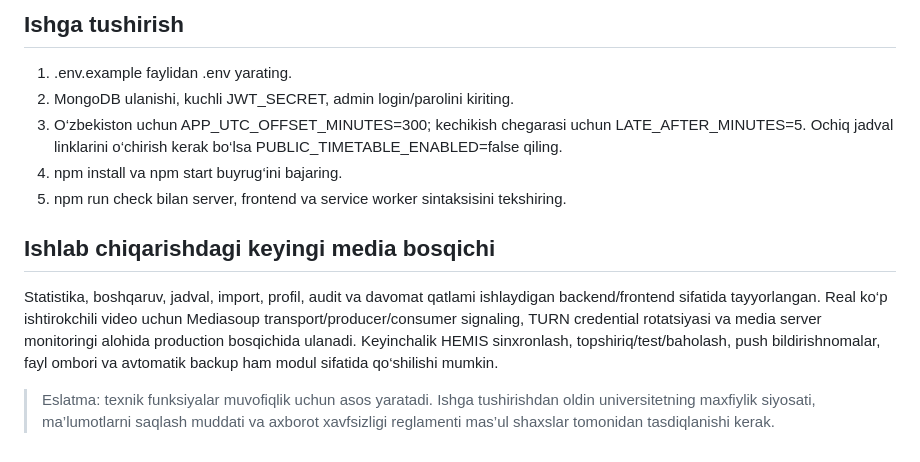
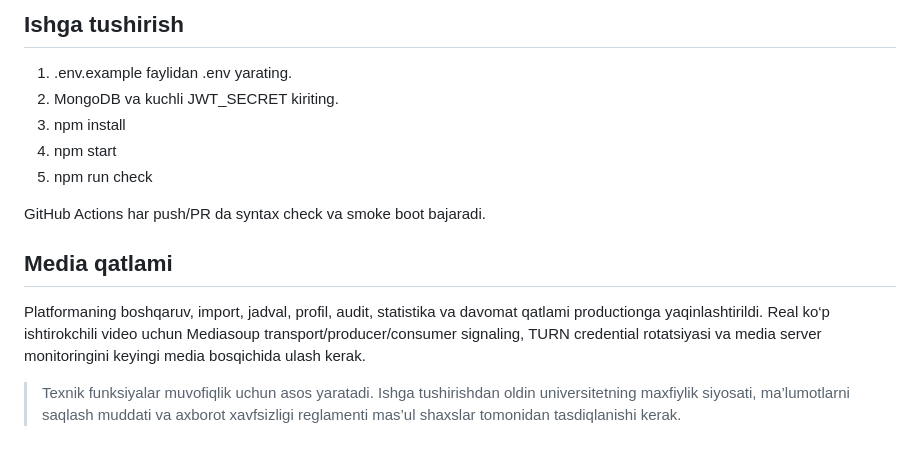
Before and after one commit to hallaymstore/masofaviy2, a Markdown page: README.md, the part around one of its changes. Drawn GitHub-style.

```diff
--- a/README.md
+++ b/README.md
@@ -33,13 +70,15 @@ Import avval **dry-run tekshiruv**dan o‘tadi: noto‘g‘ri login, mavjud bo
 ## Ishga tushirish
 
 1. .env.example faylidan .env yarating.
-2. MongoDB ulanishi, kuchli JWT_SECRET, admin login/parolini kiriting.
-3. O‘zbekiston uchun APP_UTC_OFFSET_MINUTES=300; kechikish chegarasi uchun LATE_AFTER_MINUTES=5. Ochiq jadval linklarini o‘chirish kerak bo‘lsa PUBLIC_TIMETABLE_ENABLED=false qiling.
-4. npm install va npm start buyrug‘ini bajaring.
-5. npm run check bilan server, frontend va service worker sintaksisini tekshiring.
+2. MongoDB va kuchli JWT_SECRET kiriting.
+3. npm install
+4. npm start
+5. npm run check
 
-## Ishlab chiqarishdagi keyingi media bosqichi
+GitHub Actions har push/PR da syntax check va smoke boot bajaradi.
 
-Statistika, boshqaruv, jadval, import, profil, audit va davomat qatlami ishlaydigan backend/frontend sifatida tayyorlangan. Real ko‘p ishtirokchili video uchun Mediasoup transport/producer/consumer signaling, TURN credential rotatsiyasi va media server monitoringi alohida production bosqichida ulanadi. Keyinchalik HEMIS sinxronlash, topshiriq/test/baholash, push bildirishnomalar, fayl ombori va avtomatik backup ham modul sifatida qo‘shilishi mumkin.
+## Media qatlami
 
-> Eslatma: texnik funksiyalar muvofiqlik uchun asos yaratadi. Ishga tushirishdan oldin universitetning maxfiylik siyosati, ma’lumotlarni saqlash muddati va axborot xavfsizligi reglamenti mas’ul shaxslar tomonidan tasdiqlanishi kerak.
+Platformaning boshqaruv, import, jadval, profil, audit, statistika va davomat qatlami productionga yaqinlashtirildi. Real ko‘p ishtirokchili video uchun Mediasoup transport/producer/consumer signaling, TURN credential rotatsiyasi va media server monitoringini keyingi media bosqichida ulash kerak.
+
+> Texnik funksiyalar muvofiqlik uchun asos yaratadi. Ishga tushirishdan oldin universitetning maxfiylik siyosati, ma’lumotlarni saqlash muddati va axborot xavfsizligi reglamenti mas’ul shaxslar tomonidan tasdiqlanishi kerak.
```
Also changed, not shown: other parts of README.md (+54 -17 lines).
